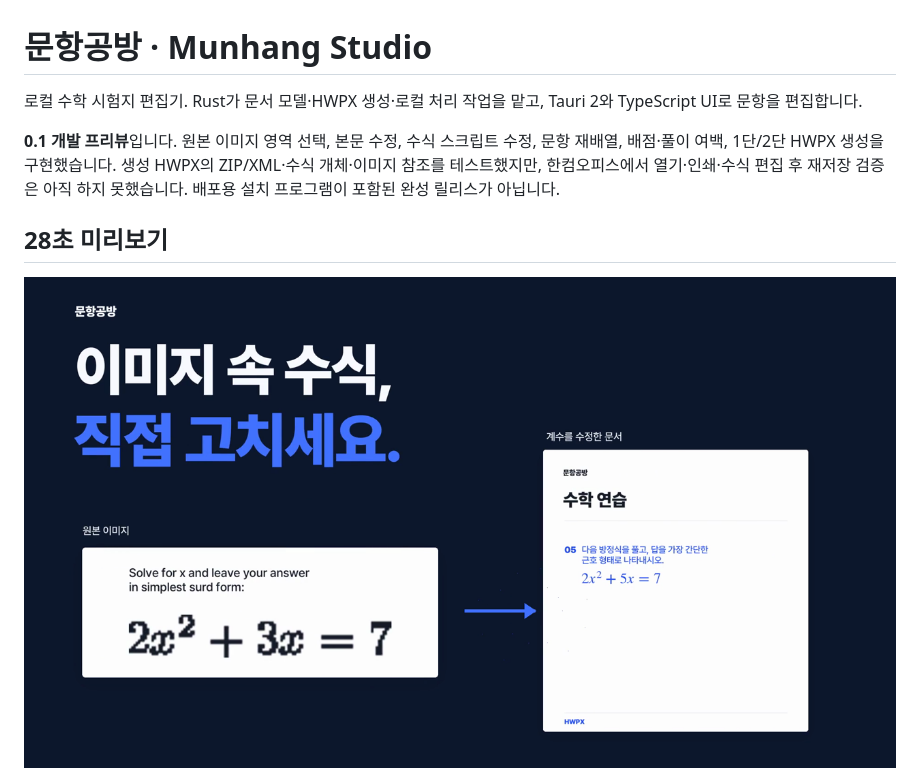
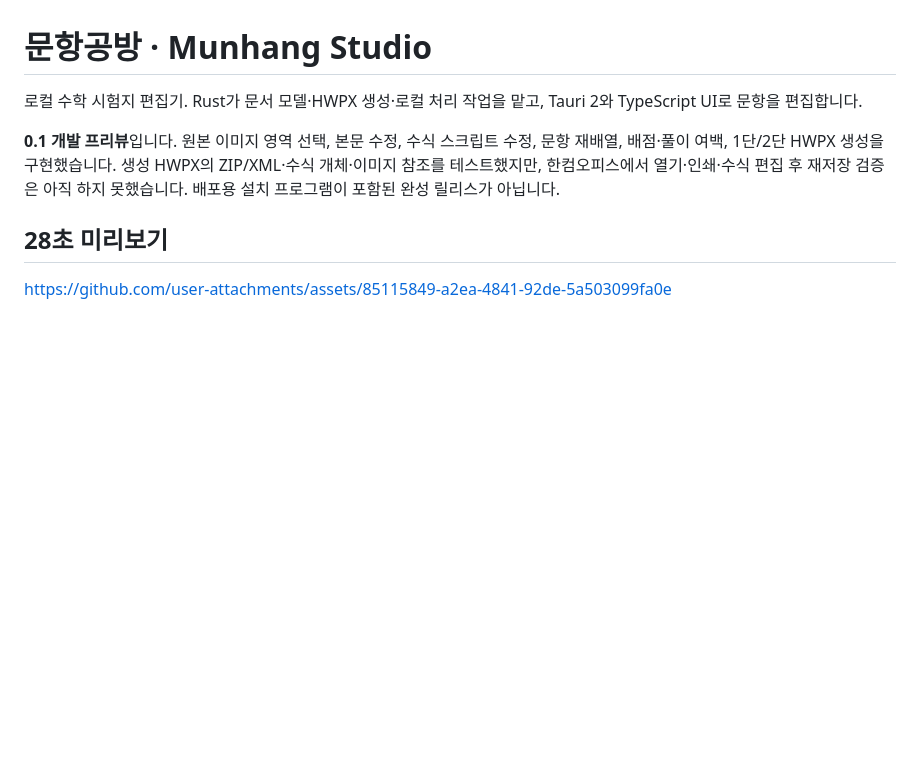
Before and after one commit to jum-apzn/munhang-studio, a Markdown page: README.md, the part around one of its changes. Rendered like a GitHub page; blank space fills up the shorter version.

Commit message:
Enable inline README video playback [skip ci]
Updated video links and descriptions in README.

```diff
--- a/README.md
+++ b/README.md
@@ -6,5 +6,5 @@
 
 ## 28초 미리보기
 
-[![문항공방: 이미지 속 수식을 직접 고치고 풀이 공간을 조절하는 28초 영상](assets/promo/munhang-studio-promo-poster.png)](assets/promo/munhang-studio-spacious-slider-28s.mp4)
+https://github.com/user-attachments/assets/85115849-a2ea-4841-92de-5a503099fa0e
 
```
Also changed, not shown: other parts of README.md (+1 -1 lines).
